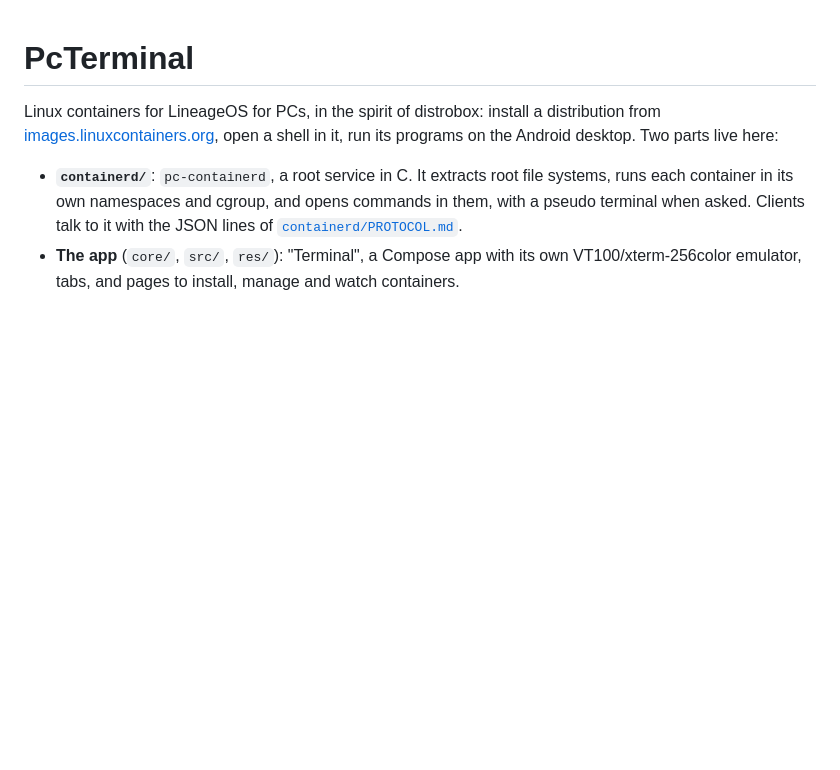
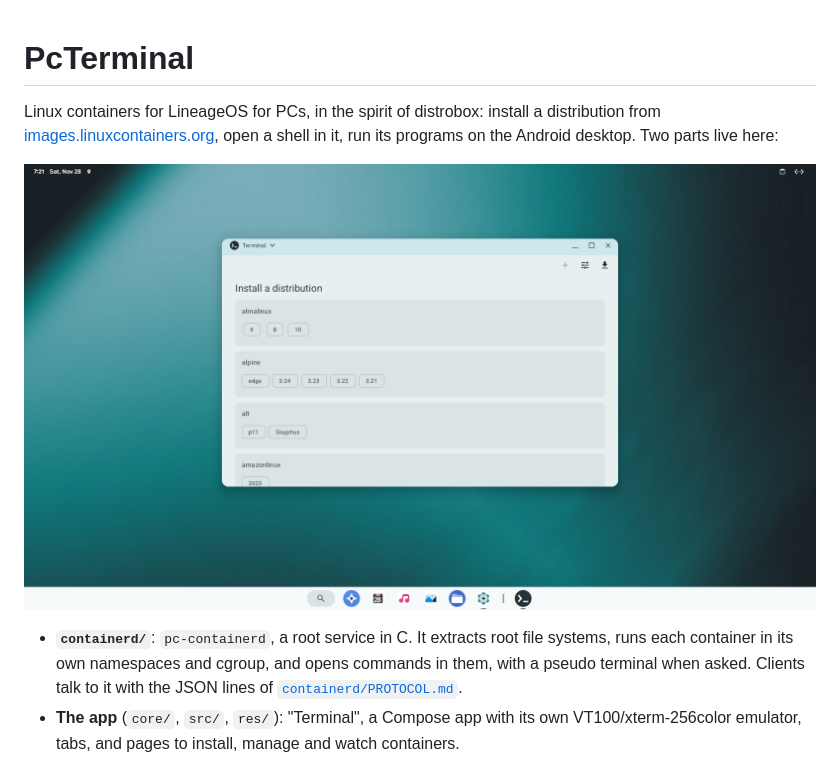
Before and after one commit to mateusseiboth/android_packages_apps_PcTerminal, a Markdown page: README.md, the part around the change. Drawn GitHub-style; pictures changed too: docs/screenshots/01-terminal.png (added); blank space fills up the shorter version.

Commit message:
README: screenshots
Screenshots of the app in LineageOS for PCs, so a visitor sees what it
looks like before building it.

```diff
--- a/README.md
+++ b/README.md
@@ -3,6 +3,8 @@
 Linux containers for LineageOS for PCs, in the spirit of distrobox: install a distribution from
 [images.linuxcontainers.org](https://images.linuxcontainers.org), open a shell in it, run its programs on the
 Android desktop. Two parts live here:
+
+![Choosing a distribution to install.](docs/screenshots/01-terminal.png)
 
 - **`containerd/`**: `pc-containerd`, a root service in C. It extracts root file systems, runs each container
   in its own namespaces and cgroup, and opens commands in them, with a pseudo terminal when asked. Clients talk
```
